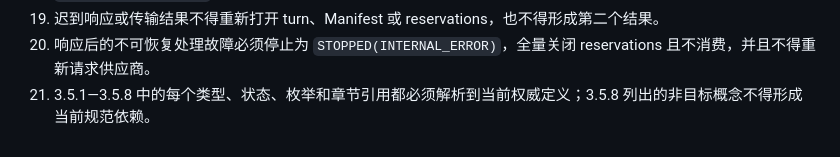
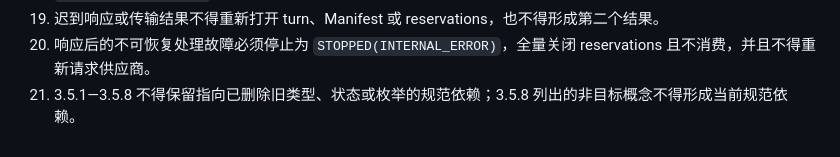
Before and after one commit to ledstevenovo/VesperCode, a Markdown page: SPEC.md, the part around the change. GitHub-like rendering.

Commit message:
Narrow dangling reference acceptance check

```diff
--- a/SPEC.md
+++ b/SPEC.md
@@ -2215,4 +2215,4 @@ Mock LLM 与真实适配器必须经过相同的反馈生成、确定性选择
 18. `SAME_ATTEMPT_REPLAY` 必须复用相同 Manifest 和 reservations，不得重新选择反馈。
 19. 迟到响应或传输结果不得重新打开 turn、Manifest 或 reservations，也不得形成第二个结果。
 20. 响应后的不可恢复处理故障必须停止为 `STOPPED(INTERNAL_ERROR)`，全量关闭 reservations 且不消费，并且不得重新请求供应商。
-21. 3.5.1—3.5.8 中的每个类型、状态、枚举和章节引用都必须解析到当前权威定义；3.5.8 列出的非目标概念不得形成当前规范依赖。
+21. 3.5.1—3.5.8 不得保留指向已删除旧类型、状态或枚举的规范依赖；3.5.8 列出的非目标概念不得形成当前规范依赖。
```
